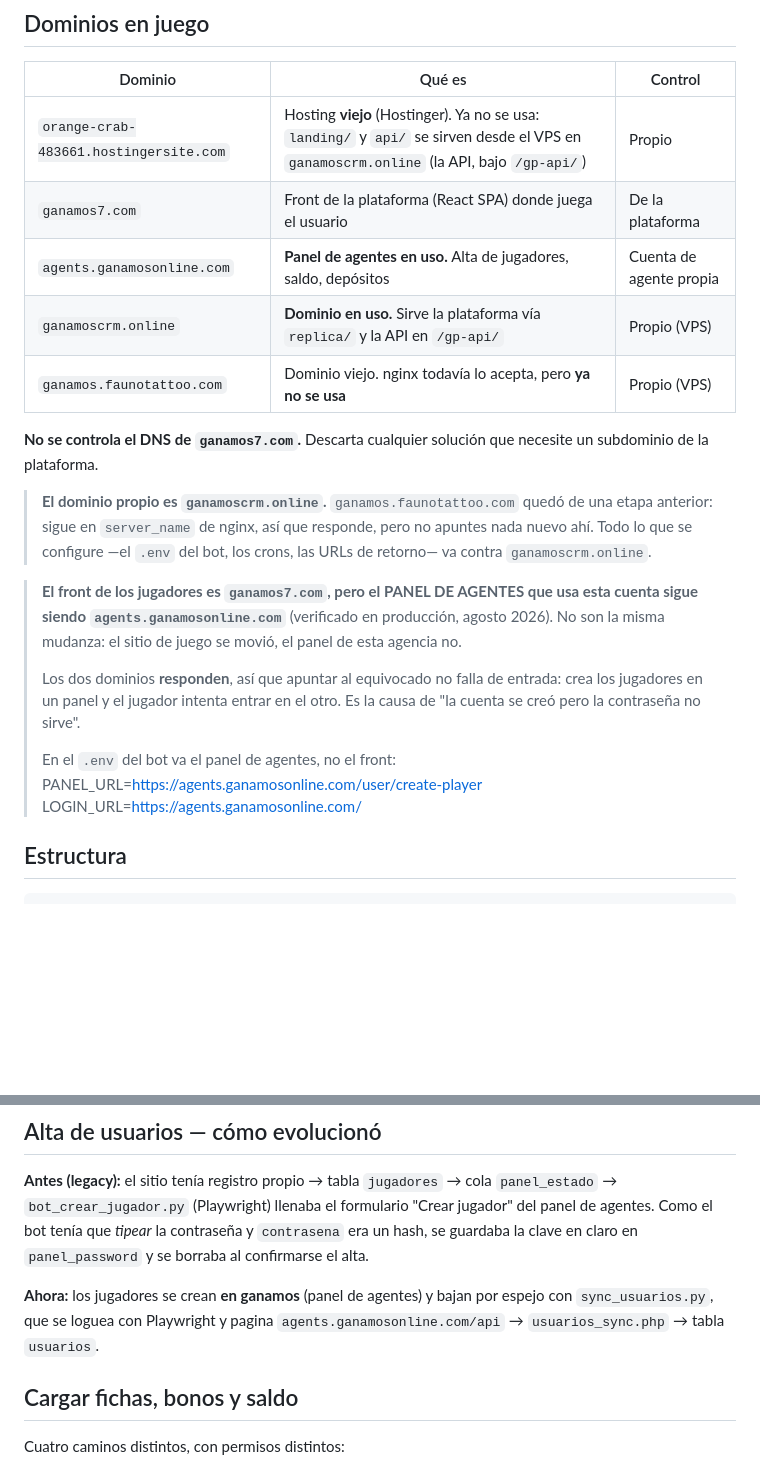
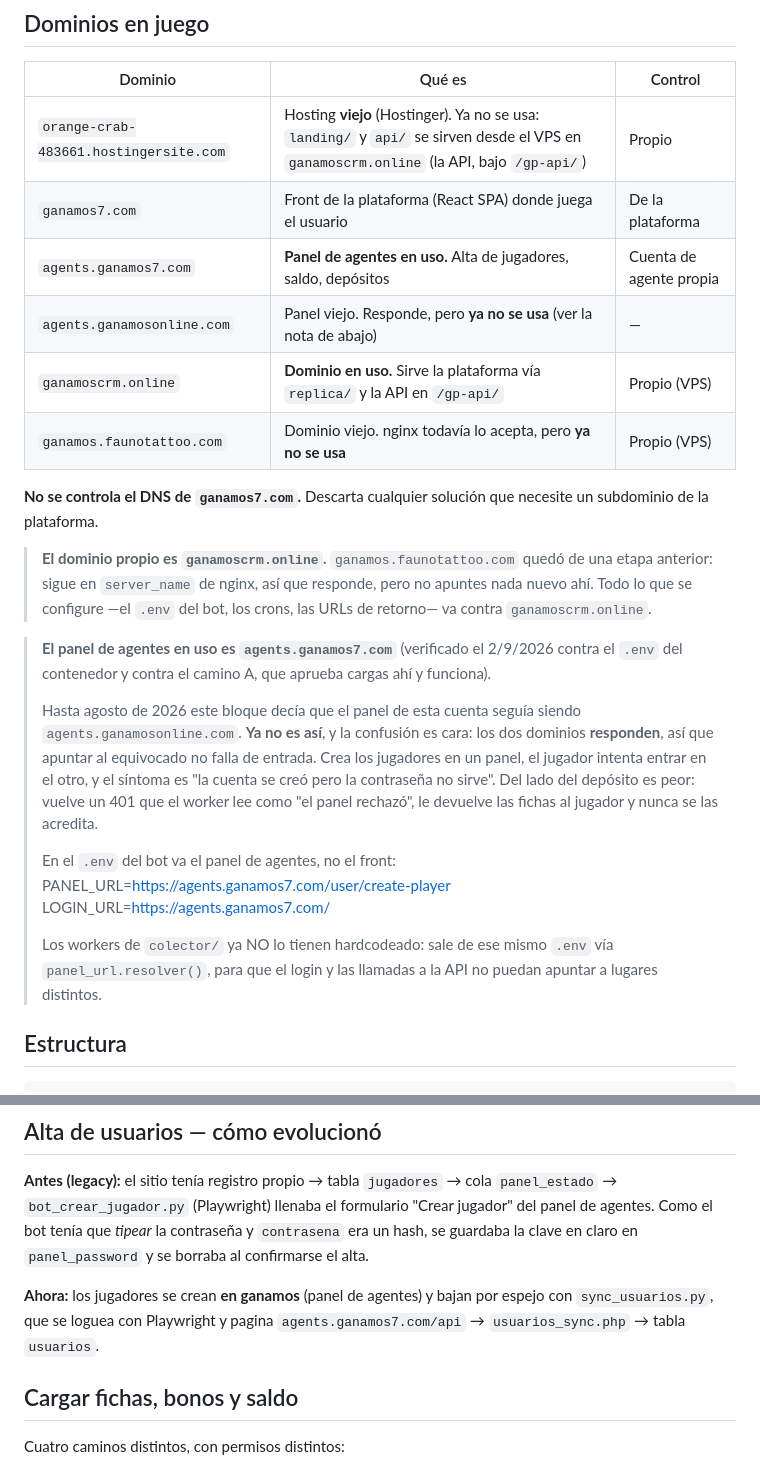
Before and after one commit to Lorenzo-Caballero/proyect-banana, a Markdown page: CLAUDE.md, 2 parts joined by grey strips. Drawn GitHub-style; blank space fills up the shorter version.

Commit message:
CLAUDE.md: el panel de agentes en uso es agents.ganamos7.com
El documento decia -- con enfasis y un "verificado en produccion" -- que el
panel de esta cuenta seguia siendo agents.ganamosonline.com. Ya no es asi.

Verificado hoy por dos vias independientes: el .env del contenedor dice
PANEL_URL=https://agents.ganamos7.com/... y el camino A aprueba cargas contra
ese panel y funciona (probado con plata real).

No es un detalle cosmetico. El propio documento explica por que: los DOS
dominios responden, asi que apuntar al equivocado no falla de entrada. Crea los
jugadores en un panel, el jugador entra en el otro, y el sintoma es "la cuenta
se creo pero la contraseña no sirve". Del lado del deposito es peor: vuelve un
401 que el worker lee como "el panel rechazo", le devuelve las fichas al
jugador y nunca se las acredita.

Una doc que afirma lo contrario de la realidad en un punto asi es peor que no
tener doc: manda a buscar el problema al lugar equivocado, con confianza.

Se deja anotado que ya no esta hardcodeado en los workers: sale del .env via
panel_url.resolver(), para que el login y las llamadas a la API no puedan
apuntar a lugares distintos.

Co-Authored-By: Claude Opus 5 (1M context) <noreply@anthropic.com>

```diff
--- a/CLAUDE.md
+++ b/CLAUDE.md
@@ -11,7 +11,8 @@ ruleta de bonos y recargas automáticas por transferencia.
 |---|---|---|
 | `orange-crab-483661.hostingersite.com` | Hosting **viejo** (Hostinger). Ya no se usa: `landing/` y `api/` se sirven desde el VPS en `ganamoscrm.online` (la API, bajo `/gp-api/`) | Propio |
 | `ganamos7.com` | Front de la plataforma (React SPA) donde juega el usuario | De la plataforma |
-| `agents.ganamosonline.com` | **Panel de agentes en uso.** Alta de jugadores, saldo, depósitos | Cuenta de agente propia |
+| `agents.ganamos7.com` | **Panel de agentes en uso.** Alta de jugadores, saldo, depósitos | Cuenta de agente propia |
+| `agents.ganamosonline.com` | Panel viejo. Responde, pero **ya no se usa** (ver la nota de abajo) | — |
 | `ganamoscrm.online` | **Dominio en uso.** Sirve la plataforma vía `replica/` y la API en `/gp-api/` | Propio (VPS) |
 | `ganamos.faunotattoo.com` | Dominio viejo. nginx todavía lo acepta, pero **ya no se usa** | Propio (VPS) |
 
@@ -23,18 +24,25 @@ necesite un subdominio de la plataforma.
 > no apuntes nada nuevo ahí. Todo lo que se configure —el `.env` del bot, los
 > crons, las URLs de retorno— va contra `ganamoscrm.online`.
 
-> **El front de los jugadores es `ganamos7.com`, pero el PANEL DE AGENTES que
-> usa esta cuenta sigue siendo `agents.ganamosonline.com`** (verificado en
-> producción, agosto 2026). No son la misma mudanza: el sitio de juego se
-> movió, el panel de esta agencia no.
+> **El panel de agentes en uso es `agents.ganamos7.com`** (verificado el
+> 2/9/2026 contra el `.env` del contenedor y contra el camino A, que aprueba
+> cargas ahí y funciona).
 >
-> Los dos dominios **responden**, así que apuntar al equivocado no falla de
-> entrada: crea los jugadores en un panel y el jugador intenta entrar en el
-> otro. Es la causa de "la cuenta se creó pero la contraseña no sirve".
+> Hasta agosto de 2026 este bloque decía que el panel de esta cuenta seguía
+> siendo `agents.ganamosonline.com`. **Ya no es así**, y la confusión es cara:
+> los dos dominios **responden**, así que apuntar al equivocado no falla de
+> entrada. Crea los jugadores en un panel, el jugador intenta entrar en el
+> otro, y el síntoma es "la cuenta se creó pero la contraseña no sirve". Del
+> lado del depósito es peor: vuelve un 401 que el worker lee como "el panel
+> rechazó", le devuelve las fichas al jugador y nunca se las acredita.
 >
 > En el `.env` del bot va el panel de agentes, no el front:
->     PANEL_URL=https://agents.ganamosonline.com/user/create-player
->     LOGIN_URL=https://agents.ganamosonline.com/
+>     PANEL_URL=https://agents.ganamos7.com/user/create-player
+>     LOGIN_URL=https://agents.ganamos7.com/
+>
+> Los workers de `colector/` ya NO lo tienen hardcodeado: sale de ese mismo
+> `.env` vía `panel_url.resolver()`, para que el login y las llamadas a la API
+> no puedan apuntar a lugares distintos.
 
 ## Estructura
 
@@ -85,7 +93,7 @@ contraseña y `contrasena` era un hash, se guardaba la clave en claro en
 
 **Ahora:** los jugadores se crean **en ganamos** (panel de agentes) y bajan por
 espejo con `sync_usuarios.py`, que se loguea con Playwright y pagina
-`agents.ganamosonline.com/api` → `usuarios_sync.php` → tabla `usuarios`.
+`agents.ganamos7.com/api` → `usuarios_sync.php` → tabla `usuarios`.
 
 ## Cargar fichas, bonos y saldo
 
```
